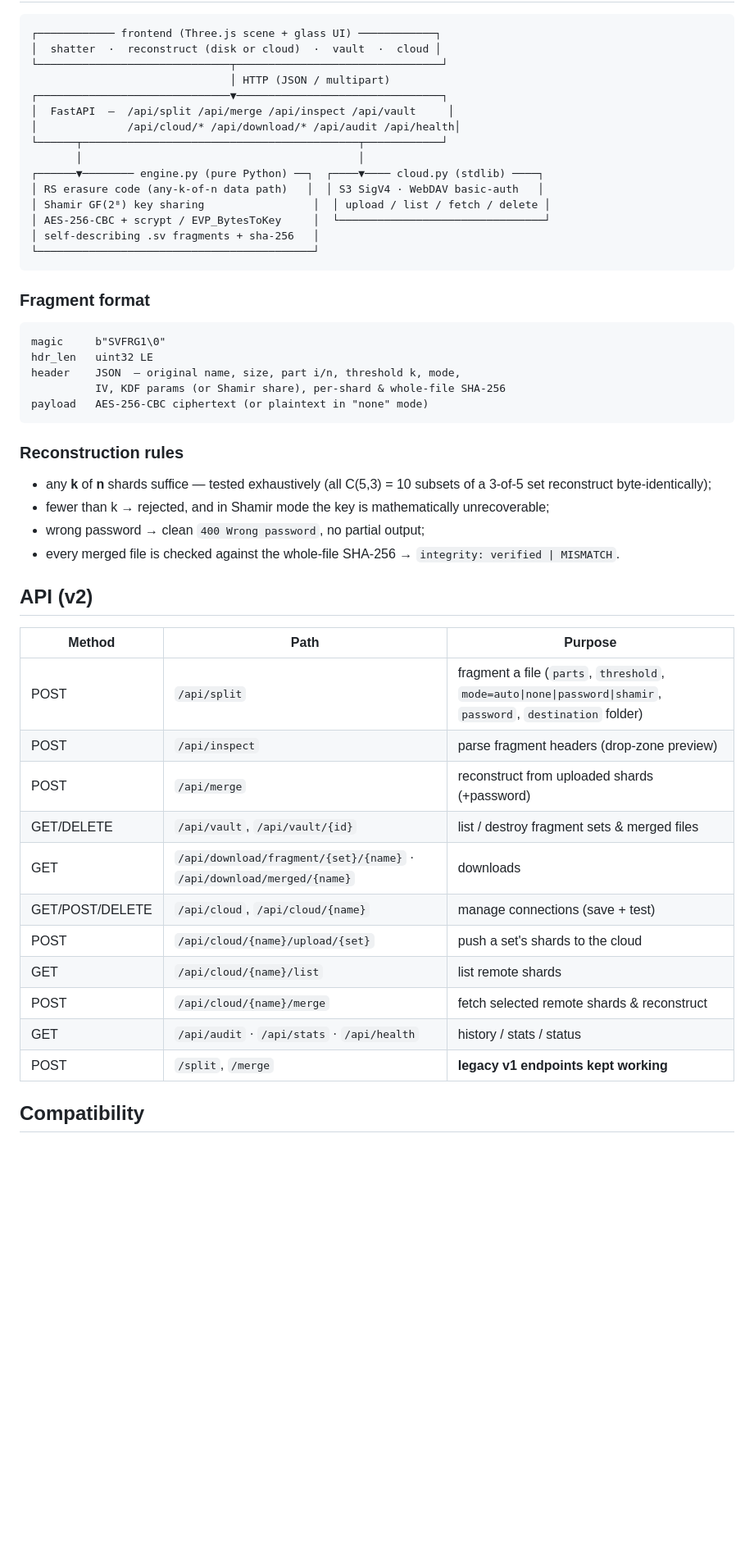
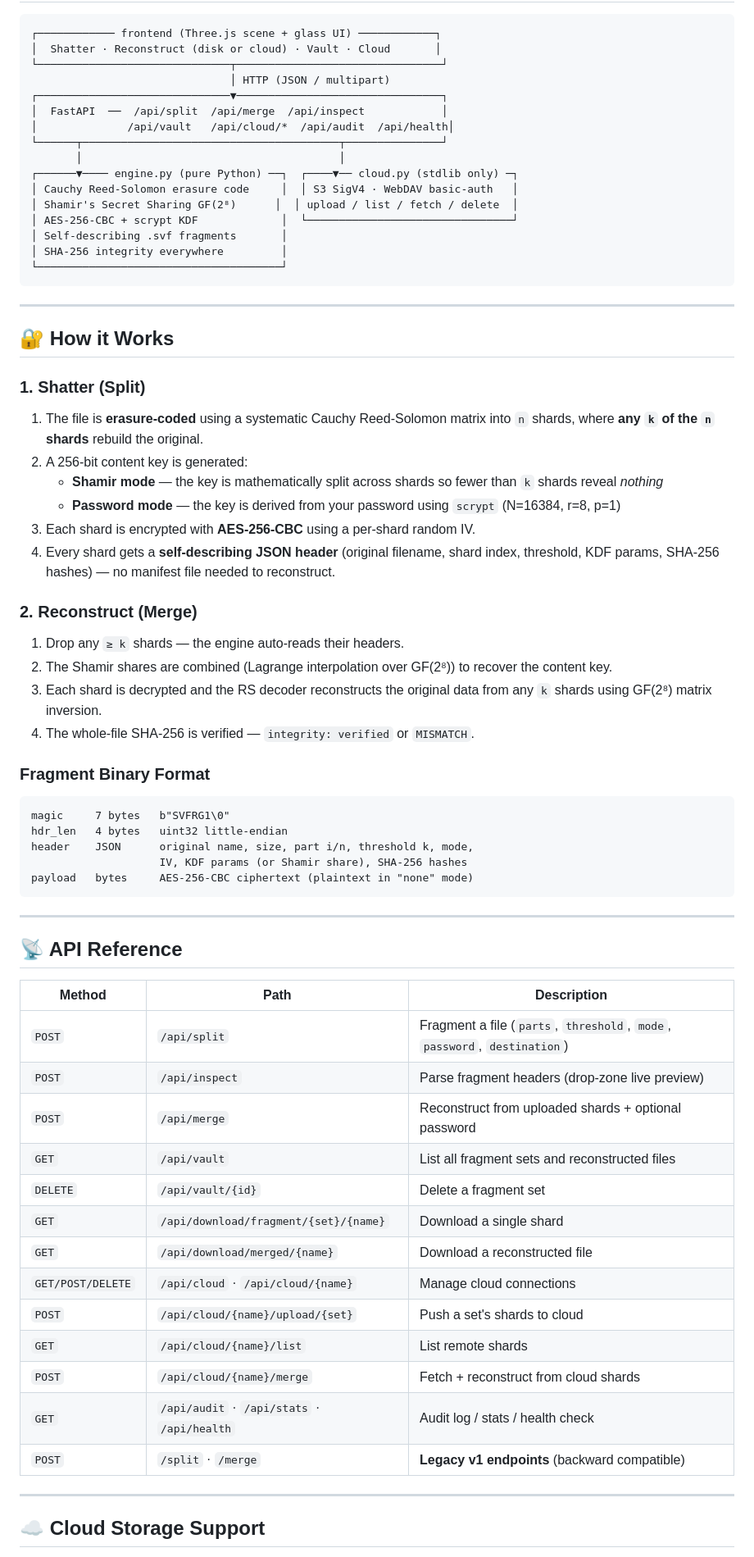
Before and after one commit to krrish5235/Swift-split-2.0, a Markdown page: README.md, the part around one of its changes. Shown at 82% size. GitHub-like rendering; blank space fills up the shorter version.

````diff
--- a/README.md
+++ b/README.md
@@ -68,54 +96,72 @@ The Vault lists every fragment set (with per-shard download chips, cloud badges,
 
 ```
 ┌──────────── frontend (Three.js scene + glass UI) ────────────┐
-│  shatter  ·  reconstruct (disk or cloud)  ·  vault  ·  cloud │
+│  Shatter · Reconstruct (disk or cloud) · Vault · Cloud       │
 └──────────────────────────────┬────────────────────────────────┘
                                │ HTTP (JSON / multipart)
 ┌──────────────────────────────▼────────────────────────────────┐
-│  FastAPI  —  /api/split /api/merge /api/inspect /api/vault     │
-│              /api/cloud/* /api/download/* /api/audit /api/health│
-└──────┬───────────────────────────────────────────┬────────────┘
-       │                                           │
-┌──────▼──────── engine.py (pure Python) ──┐  ┌────▼──── cloud.py (stdlib) ────┐
-│ RS erasure code (any-k-of-n data path)   │  │ S3 SigV4 · WebDAV basic-auth   │
-│ Shamir GF(2⁸) key sharing                 │  │ upload / list / fetch / delete │
-│ AES-256-CBC + scrypt / EVP_BytesToKey     │  └────────────────────────────────┘
-│ self-describing .sv fragments + sha-256   │
-└───────────────────────────────────────────┘
+│  FastAPI  ──  /api/split  /api/merge  /api/inspect            │
+│              /api/vault   /api/cloud/*  /api/audit  /api/health│
+└──────┬────────────────────────────────────────┬───────────────┘
+       │                                        │
+┌──────▼──── engine.py (pure Python) ──┐  ┌────▼── cloud.py (stdlib only) ─┐
+│ Cauchy Reed-Solomon erasure code     │  │ S3 SigV4 · WebDAV basic-auth   │
+│ Shamir's Secret Sharing GF(2⁸)      │  │ upload / list / fetch / delete  │
+│ AES-256-CBC + scrypt KDF             │  └────────────────────────────────┘
+│ Self-describing .svf fragments       │
+│ SHA-256 integrity everywhere         │
+└──────────────────────────────────────┘
 ```
 
-### Fragment format
+---
+
+## 🔐 How it Works
+
+### 1. Shatter (Split)
+1. The file is **erasure-coded** using a systematic Cauchy Reed-Solomon matrix into `n` shards, where **any `k` of the `n` shards** rebuild the original.
+2. A 256-bit content key is generated:
+   - **Shamir mode** — the key is mathematically split across shards so fewer than `k` shards reveal *nothing*
+   - **Password mode** — the key is derived from your password using `scrypt` (N=16384, r=8, p=1)
+3. Each shard is encrypted with **AES-256-CBC** using a per-shard random IV.
+4. Every shard gets a **self-describing JSON header** (original filename, shard index, threshold, KDF params, SHA-256 hashes) — no manifest file needed to reconstruct.
+
+### 2. Reconstruct (Merge)
+1. Drop any `≥ k` shards — the engine auto-reads their headers.
+2. The Shamir shares are combined (Lagrange interpolation over GF(2⁸)) to recover the content key.
+3. Each shard is decrypted and the RS decoder reconstructs the original data from any `k` shards using GF(2⁸) matrix inversion.
+4. The whole-file SHA-256 is verified — `integrity: verified` or `MISMATCH`.
+
+### Fragment Binary Format
 
 ```
-magic     b"SVFRG1\0"
-hdr_len   uint32 LE
-header    JSON  — original name, size, part i/n, threshold k, mode,
-          IV, KDF params (or Shamir share), per-shard & whole-file SHA-256
-payload   AES-256-CBC ciphertext (or plaintext in "none" mode)
+magic     7 bytes   b"SVFRG1\0"
+hdr_len   4 bytes   uint32 little-endian
+header    JSON      original name, size, part i/n, threshold k, mode,
+                    IV, KDF params (or Shamir share), SHA-256 hashes
+payload   bytes     AES-256-CBC ciphertext (plaintext in "none" mode)
 ```
 
-### Reconstruction rules
+---
 
-* any **k** of **n** shards suffice — tested exhaustively (all C(5,3) = 10 subsets of a 3-of-5 set reconstruct byte-identically);
-* fewer than k → rejected, and in Shamir mode the key is mathematically unrecoverable;
-* wrong password → clean `400 Wrong password`, no partial output;
-* every merged file is checked against the whole-file SHA-256 → `integrity: verified | MISMATCH`.
+## 📡 API Reference
 
-## API (v2)
+| Method | Path | Description |
+|---|---|---|
+| `POST` | `/api/split` | Fragment a file (`parts`, `threshold`, `mode`, `password`, `destination`) |
+| `POST` | `/api/inspect` | Parse fragment headers (drop-zone live preview) |
+| `POST` | `/api/merge` | Reconstruct from uploaded shards + optional password |
+| `GET` | `/api/vault` | List all fragment sets and reconstructed files |
+| `DELETE` | `/api/vault/{id}` | Delete a fragment set |
+| `GET` | `/api/download/fragment/{set}/{name}` | Download a single shard |
+| `GET` | `/api/download/merged/{name}` | Download a reconstructed file |
+| `GET/POST/DELETE` | `/api/cloud` · `/api/cloud/{name}` | Manage cloud connections |
+| `POST` | `/api/cloud/{name}/upload/{set}` | Push a set's shards to cloud |
+| `GET` | `/api/cloud/{name}/list` | List remote shards |
+| `POST` | `/api/cloud/{name}/merge` | Fetch + reconstruct from cloud shards |
+| `GET` | `/api/audit` · `/api/stats` · `/api/health` | Audit log / stats / health check |
+| `POST` | `/split` · `/merge` | **Legacy v1 endpoints** (backward compatible) |
 
-| Method | Path | Purpose |
-|---|---|---|
-| POST | `/api/split` | fragment a file (`parts`, `threshold`, `mode=auto\|none\|password\|shamir`, `password`, `destination` folder) |
-| POST | `/api/inspect` | parse fragment headers (drop-zone preview) |
-| POST | `/api/merge` | reconstruct from uploaded shards (+password) |
-| GET/DELETE | `/api/vault`, `/api/vault/{id}` | list / destroy fragment sets & merged files |
-| GET | `/api/download/fragment/{set}/{name}` · `/api/download/merged/{name}` | downloads |
-| GET/POST/DELETE | `/api/cloud`, `/api/cloud/{name}` | manage connections (save + test) |
-| POST | `/api/cloud/{name}/upload/{set}` | push a set's shards to the cloud |
-| GET | `/api/cloud/{name}/list` | list remote shards |
-| POST | `/api/cloud/{name}/merge` | fetch selected remote shards & reconstruct |
-| GET | `/api/audit` · `/api/stats` · `/api/health` | history / stats / status |
-| POST | `/split`, `/merge` | **legacy v1 endpoints kept working** |
+---
 
-## Compatibility
+## ☁️ Cloud Storage Support
 
````
Also changed, not shown: other parts of README.md (+190 -60 lines).
